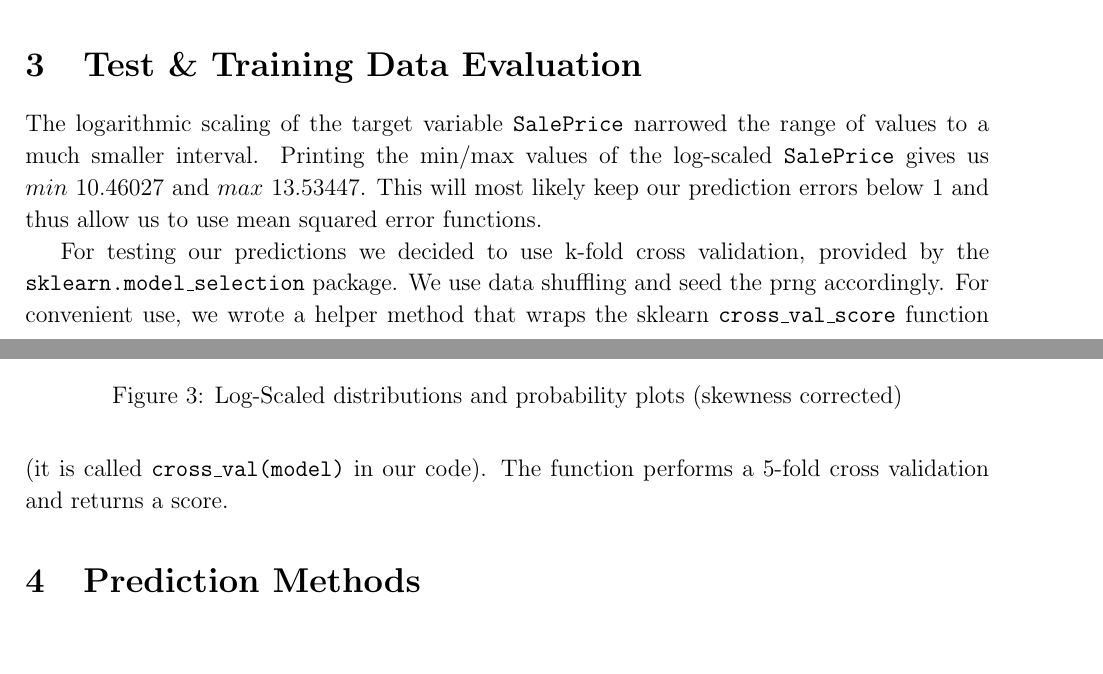
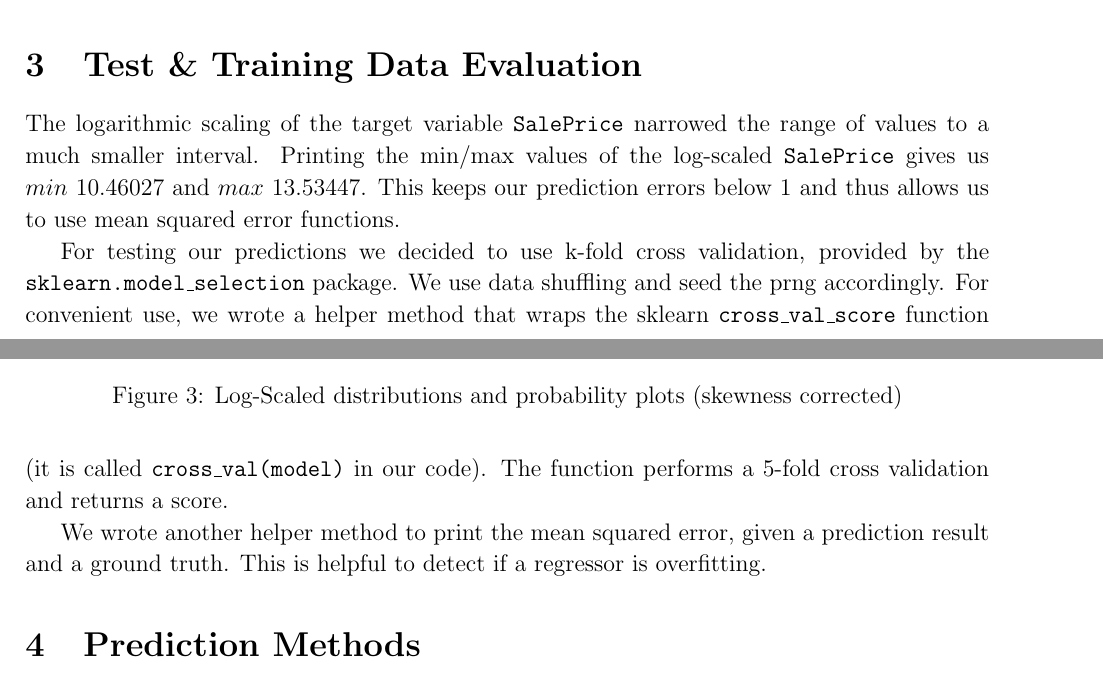
Before and after one commit to 0ortmann/ml-exercises, a LaTeX problem sheet (ml-project/report_assignment_11/paper.tex, which reads ml-project/report_assignment_11/sections/data-evaluation.tex): two parts of pages 3 and 4 of 4, joined at a grey line, cut so that both start at the same text. Compiled offline with pdfLaTeX; an older LaTeX class or package is replaced by its successor.

Commit message:
data eval section, describe all helper funcs

```diff
--- a/ml-project/report_assignment_11/sections/data-evaluation.tex
+++ b/ml-project/report_assignment_11/sections/data-evaluation.tex
@@ -1,5 +1,7 @@
 \section{Test \& Training Data Evaluation}
 
-The logarithmic scaling of the target variable \texttt{SalePrice} narrowed the range of values to a much smaller interval. Printing the min/max values of the log-scaled \texttt{SalePrice} gives us $min~10.46027$ and $max~13.53447$. This will most likely keep our prediction errors below 1 and thus allow us to use mean squared error functions.
+The logarithmic scaling of the target variable \texttt{SalePrice} narrowed the range of values to a much smaller interval. Printing the min/max values of the log-scaled \texttt{SalePrice} gives us $min~10.46027$ and $max~13.53447$. This keeps our prediction errors below 1 and thus allows us to use mean squared error functions.
 
 For testing our predictions we decided to use k-fold cross validation, provided by the \texttt{sklearn.model\_selection} package. We use data shuffling and seed the prng accordingly. For convenient use, we wrote a helper method that wraps the sklearn \texttt{cross\_val\_score} function (it is called \texttt{cross\_val(model)} in our code). The function performs a 5-fold cross validation and returns a score.
+
+We wrote another helper method to print the mean squared error, given a prediction result and a ground truth. This is helpful to detect if a regressor is overfitting.
```
